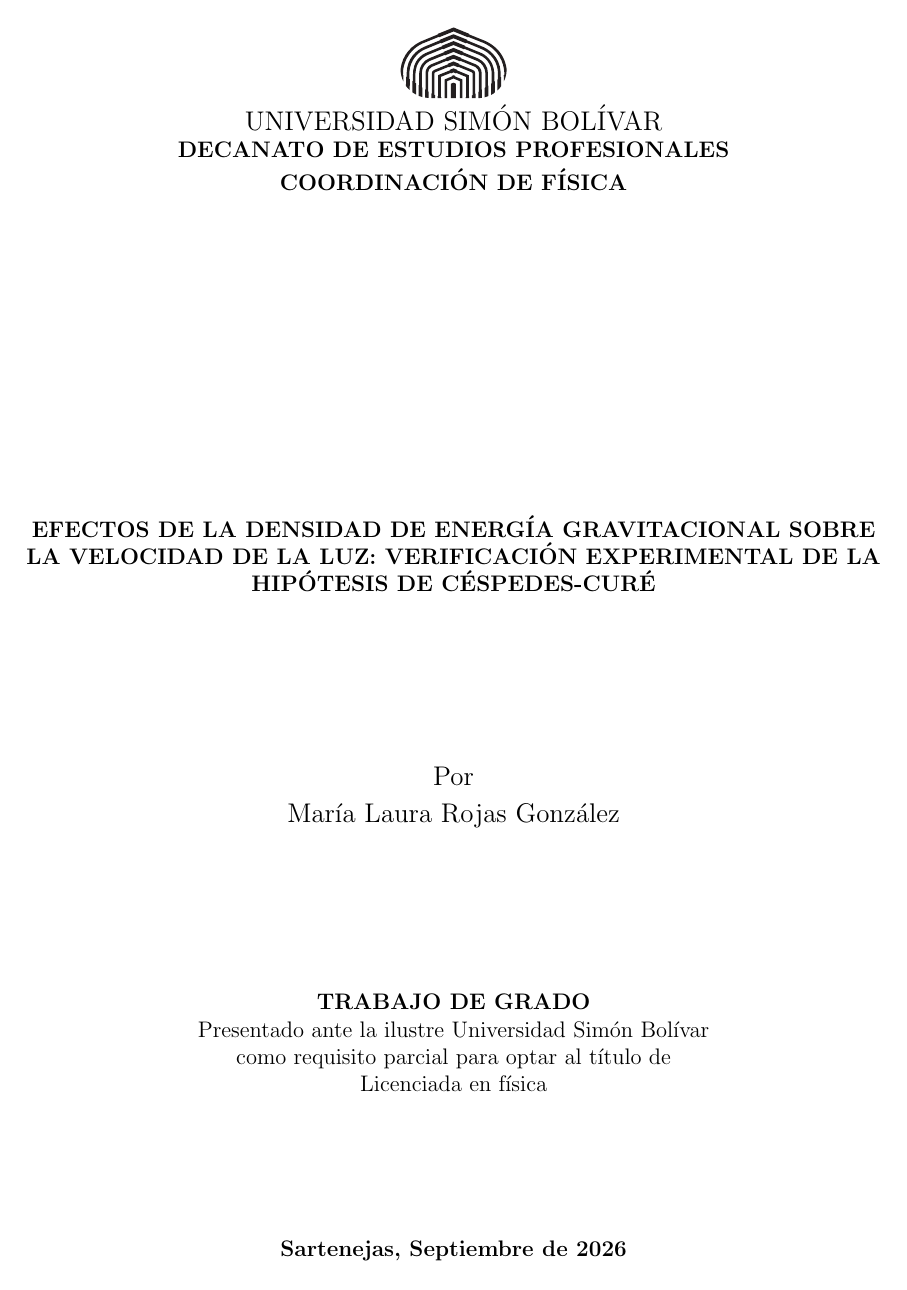
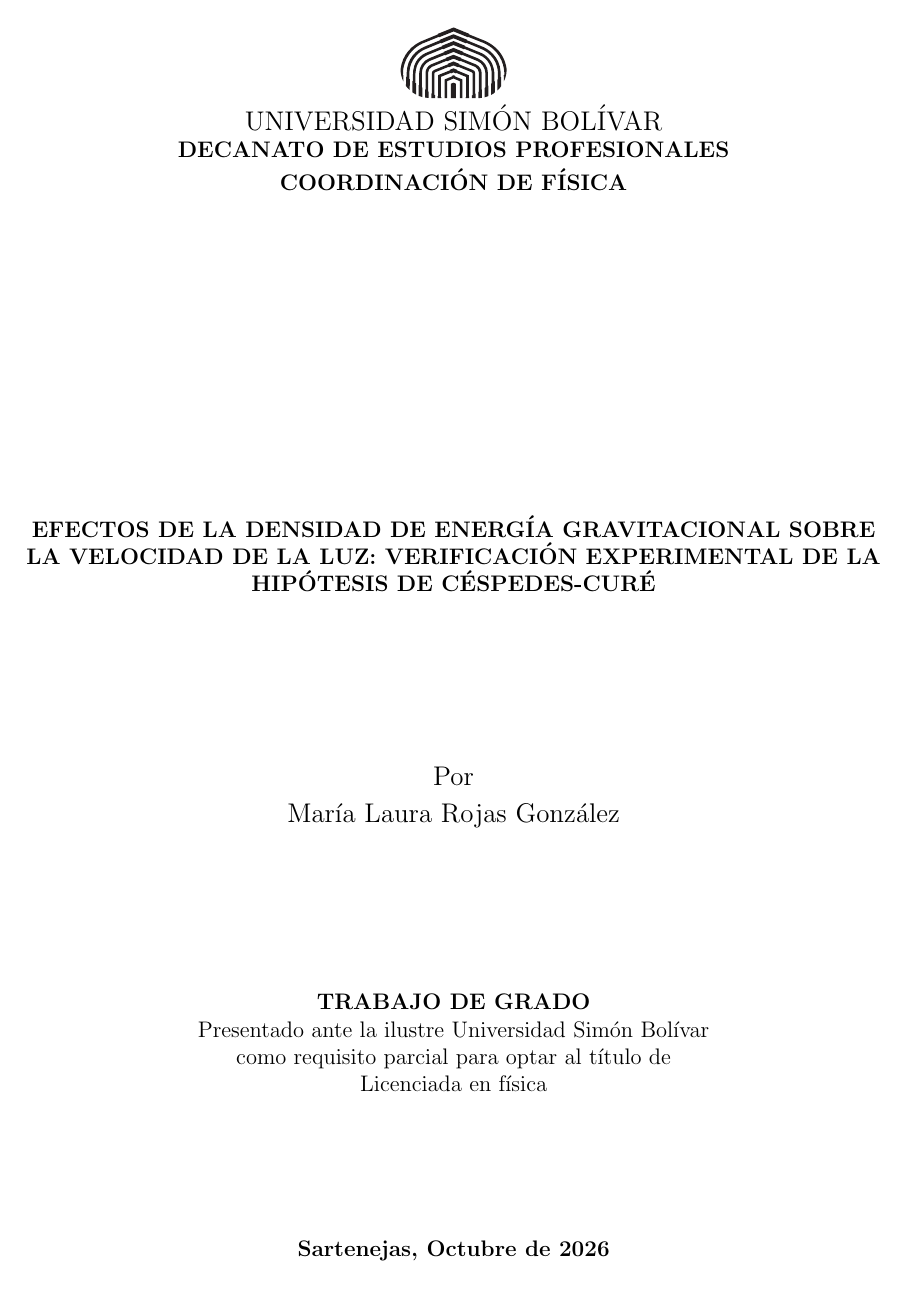
Before and after one commit to Marialaurarojas/Tesis, a LaTeX thesis (libro/main.tex): page 1 of 93. Compiled offline with pdfLaTeX.

Commit message:
se corrigio palabra aparataje en las conclusiones y se cambio la fecha a octubre

```diff
--- a/libro/main.tex
+++ b/libro/main.tex
@@ -39,7 +39,7 @@
 \autori{M. Rojas}
 \usbid{19-10256}
 \titulo{Efectos de la densidad de energía gravitacional sobre la velocidad de la luz: verificación experimental de la Hipótesis de Céspedes-Curé}
-\fecha{Septiembre~de~2026}
+\fecha{Octubre~de~2026}
 \agno{2026}
 \fechadefensa{}
 \tutor{Dr. Eduardo Greaves}
```
Also changed, not shown: libro/conclusiones.tex (+1 -1 lines), libro/main.bbl, 6 other files.
